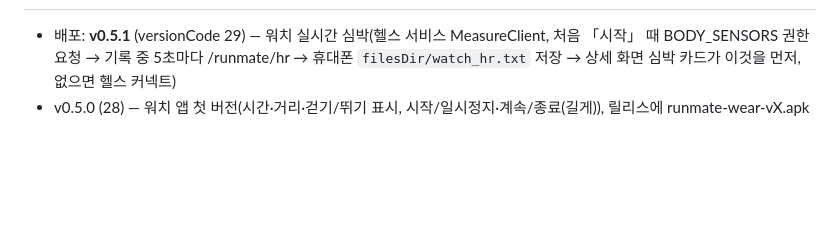
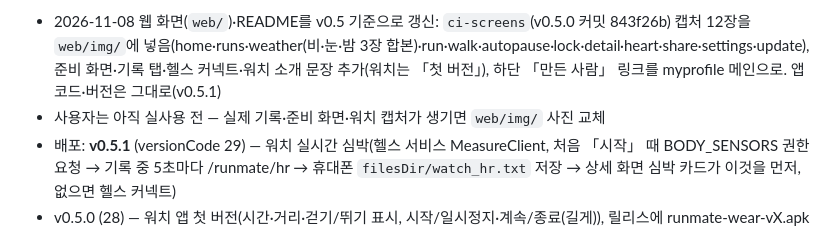
Before and after one commit to sby1234-ai/runmate, a Markdown page: docs/HANDOFF.md, the part around one of its changes. GitHub-like rendering; blank space fills up the shorter version.

Commit message:
인계 문서: 2026-11-08 웹·README v0.5 갱신 내용 기록
Co-Authored-By: Claude Opus 5.5 <noreply@anthropic.com>
Claude-Session: https://claude.ai/code/session_01F4D9EtT6333d8bmkVDCWg9

```diff
--- a/docs/HANDOFF.md
+++ b/docs/HANDOFF.md
@@ -33,4 +33,6 @@
 
+- 2026-11-08 웹 화면(`web/`)·README를 v0.5 기준으로 갱신: `ci-screens`(v0.5.0 커밋 843f26b) 캡처 12장을 `web/img/`에 넣음(home·runs·weather(비·눈·밤 3장 합본)·run·walk·autopause·lock·detail·heart·share·settings·update), 준비 화면·기록 탭·헬스 커넥트·워치 소개 문장 추가(워치는 「첫 버전」), 하단 「만든 사람」 링크를 myprofile 메인으로. 앱 코드·버전은 그대로(v0.5.1)
+- 사용자는 아직 실사용 전 — 실제 기록·준비 화면·워치 캡처가 생기면 `web/img/` 사진 교체
 - 배포: **v0.5.1** (versionCode 29) — 워치 실시간 심박(헬스 서비스 MeasureClient, 처음 「시작」 때 BODY_SENSORS 권한 요청 → 기록 중 5초마다 /runmate/hr → 휴대폰 `filesDir/watch_hr.txt` 저장 → 상세 화면 심박 카드가 이것을 먼저, 없으면 헬스 커넥트)
 - v0.5.0 (28) — 워치 앱 첫 버전(시간·거리·걷기/뛰기 표시, 시작/일시정지·계속/종료(길게)), 릴리스에 runmate-wear-vX.apk
 - 이전 **v0.4.0** (versionCode 27) — 헬스 커넥트: 기록 상세 「심박 (워치)」 카드(평균·최고·1km 구간 평균·그래프, 권한 없으면 가져오기 버튼), 기록 화면 「⌚ 워치로 뛴 기록 가져오기」(최근 30일 경로 있는 달리기·걷기, 걷기/뛰기는 속도 2.2 m/s 기준)
```
Also changed, not shown: other parts of docs/HANDOFF.md (+1 -1 lines).
